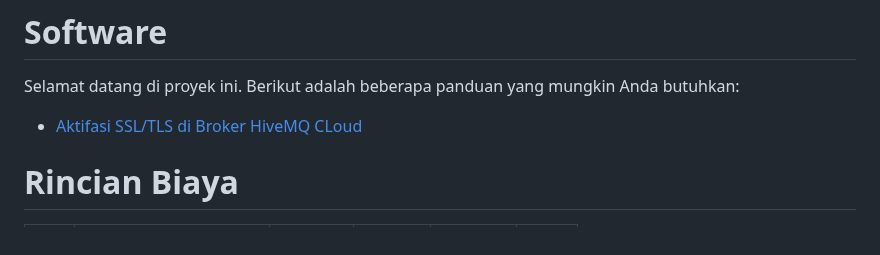
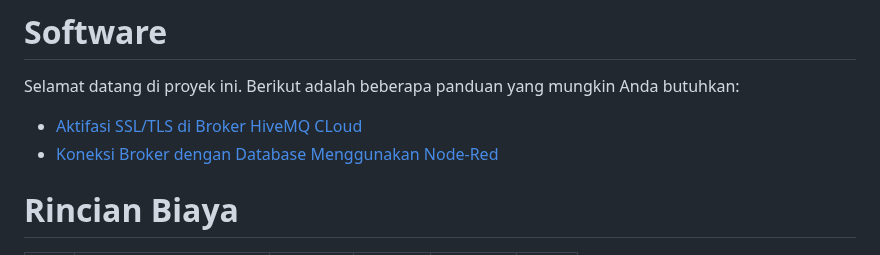
Before and after one commit to faqimuh/TapSit, a Markdown page: README.md, the part around the change. GitHub-like rendering.

Commit message:
edit tampilan sofware

```diff
--- a/README.md
+++ b/README.md
@@ -133,6 +133,7 @@ Pin GND    | untuk ground<br>
 # Software
 Selamat datang di proyek ini. Berikut adalah beberapa panduan yang mungkin Anda butuhkan:
 - [Aktifasi SSL/TLS di Broker HiveMQ CLoud](MQTT/MQTT.md)
+- [Koneksi Broker dengan Database Menggunakan Node-Red](Database/progres.md)
 
 
 
```
